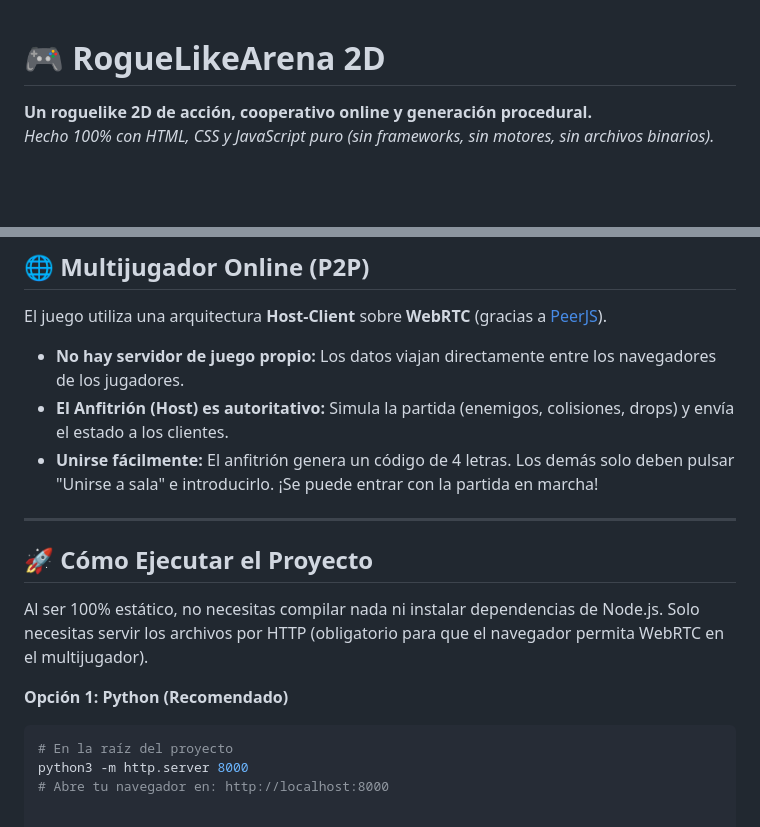
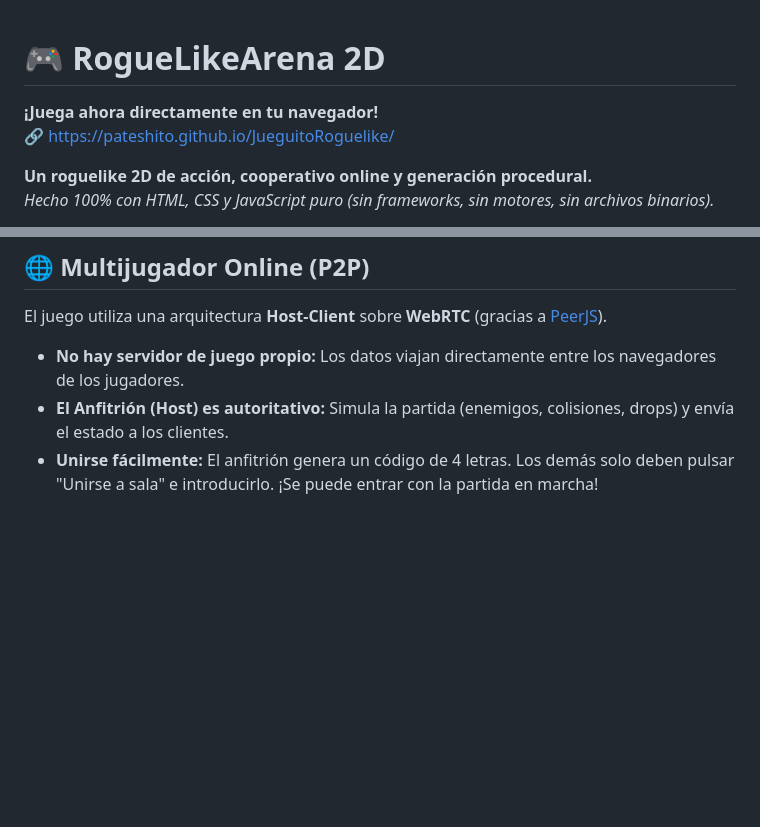
Before and after one commit to pateshito/JuegoIsaacPrueba, a Markdown page: README.md, 2 parts joined by grey strips. Drawn GitHub-style; blank space fills up the shorter version.

Commit message:
Update README with play link and remove setup instructions
Added a link to play the game directly in the browser and removed the instructions for running the project.

````diff
--- a/README.md
+++ b/README.md
@@ -1,4 +1,7 @@
 # 🎮 RogueLikeArena 2D
+
+**¡Juega ahora directamente en tu navegador!**
+🔗 [https://pateshito.github.io/JueguitoRoguelike/](https://pateshito.github.io/JueguitoRoguelike/)
 
 **Un roguelike 2D de acción, cooperativo online y generación procedural.**
 *Hecho 100% con HTML, CSS y JavaScript puro (sin frameworks, sin motores, sin archivos binarios).*
@@ -52,15 +55,3 @@ El juego utiliza una arquitectura **Host-Client** sobre **WebRTC** (gracias a [P
 - **No hay servidor de juego propio:** Los datos viajan directamente entre los navegadores de los jugadores.
 - **El Anfitrión (Host) es autoritativo:** Simula la partida (enemigos, colisiones, drops) y envía el estado a los clientes.
 - **Unirse fácilmente:** El anfitrión genera un código de 4 letras. Los demás solo deben pulsar "Unirse a sala" e introducirlo. ¡Se puede entrar con la partida en marcha!
-
----
-
-## 🚀 Cómo Ejecutar el Proyecto
-
-Al ser 100% estático, no necesitas compilar nada ni instalar dependencias de Node.js. Solo necesitas servir los archivos por HTTP (obligatorio para que el navegador permita WebRTC en el multijugador).
-
-**Opción 1: Python (Recomendado)**
-```bash
-# En la raíz del proyecto
-python3 -m http.server 8000
-# Abre tu navegador en: http://localhost:8000
````
